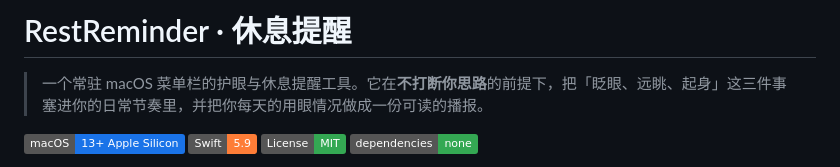
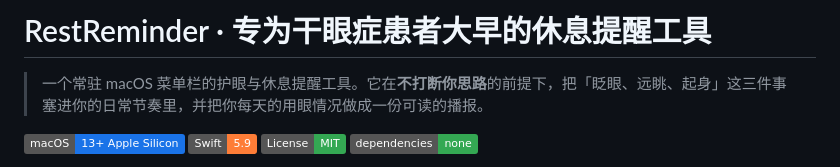
Before and after one commit to Zephyr-777/RestReminder, a Markdown page: README.md, the part around the change. Drawn GitHub-style; badges without logos.

```diff
--- a/README.md
+++ b/README.md
@@ -1,4 +1,4 @@
-# RestReminder · 休息提醒
+# RestReminder · 专为干眼症患者大早的休息提醒工具
 
 > 一个常驻 macOS 菜单栏的护眼与休息提醒工具。它在**不打断你思路**的前提下，把「眨眼、远眺、起身」这三件事塞进你的日常节奏里，并把你每天的用眼情况做成一份可读的播报。
 
```
